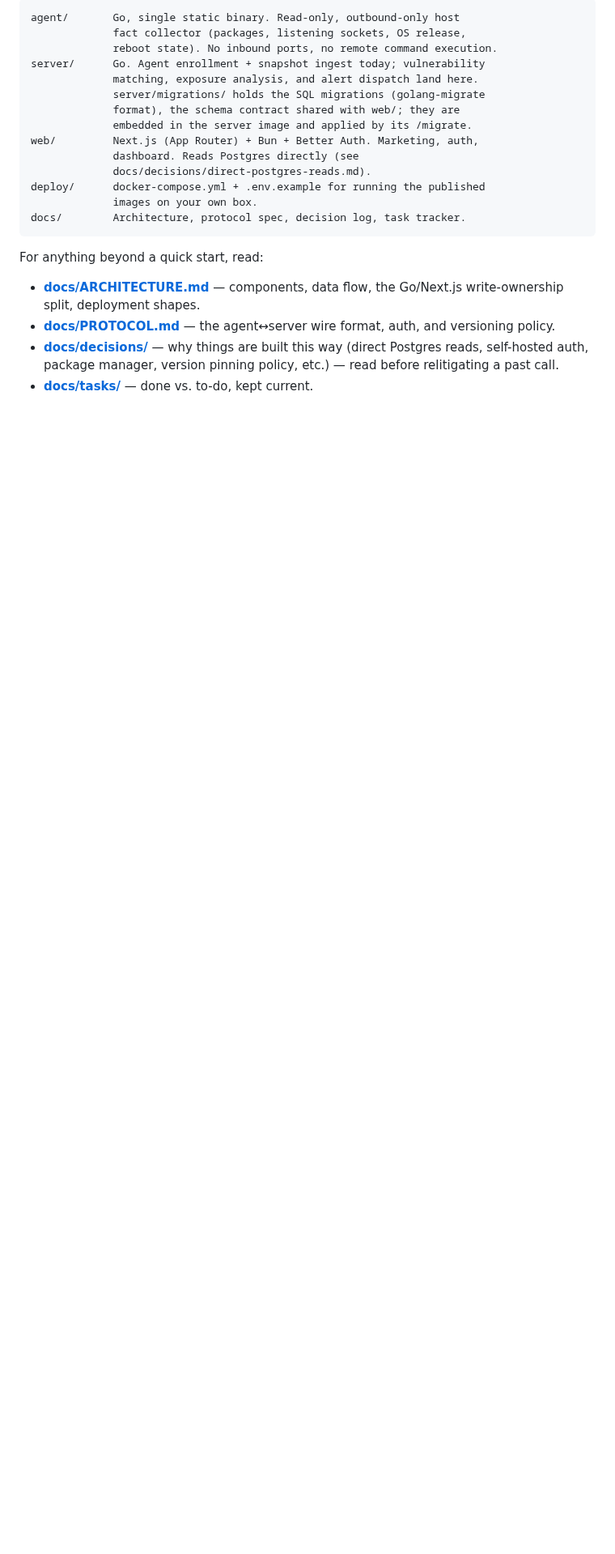
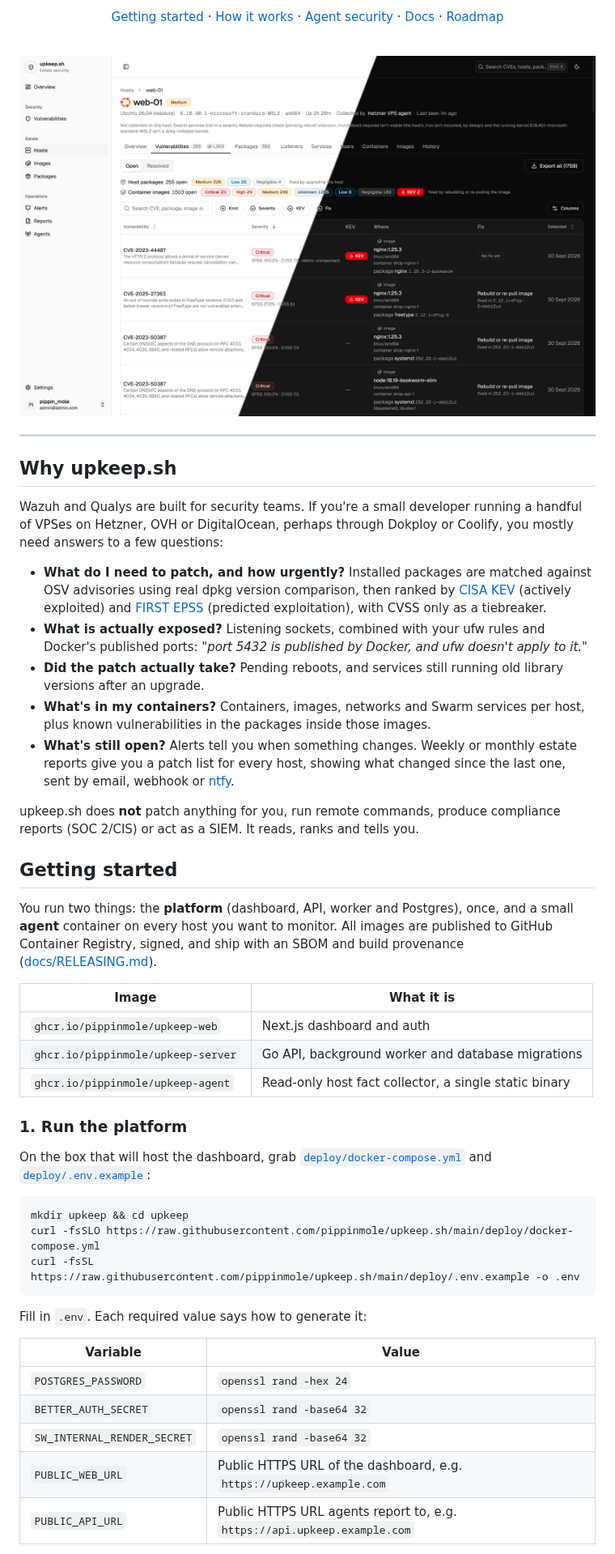
Before and after one commit to pippinmole/upkeep.sh, a Markdown page: README.md, the part around one of its changes. Shown at 81% size. GitHub-like rendering; pictures changed too: docs/assets/screenshot.png (added); blank space fills up the shorter version.

````diff
--- a/README.md
+++ b/README.md
@@ -30,29 +14,80 @@ before picking up new work.
 
-```
-agent/       Go, single static binary. Read-only, outbound-only host
-             fact collector (packages, listening sockets, OS release,
-             reboot state). No inbound ports, no remote command execution.
-server/      Go. Agent enrollment + snapshot ingest today; vulnerability
-             matching, exposure analysis, and alert dispatch land here.
-             server/migrations/ holds the SQL migrations (golang-migrate
-             format), the schema contract shared with web/; they are
-             embedded in the server image and applied by its /migrate.
-web/         Next.js (App Router) + Bun + Better Auth. Marketing, auth,
-             dashboard. Reads Postgres directly (see
-             docs/decisions/direct-postgres-reads.md).
-deploy/      docker-compose.yml + .env.example for running the published
-             images on your own box.
-docs/        Architecture, protocol spec, decision log, task tracker.
+[Getting started](#getting-started) ·
+[How it works](#how-it-works) ·
+[Agent security](#agent-security-model) ·
+[Docs](#documentation) ·
+[Roadmap](#roadmap)
+
+</div>
+
+<br>
+
+<p align="center">
+  <img alt="upkeep.sh host vulnerabilities page, light and dark themes: host package and container image findings ranked by CISA KEV and EPSS" src="docs/assets/screenshot.png" width="100%">
+</p>
+
+---
+
+## Why upkeep.sh
+
+Wazuh and Qualys are built for security teams. If you're a small developer
+running a handful of VPSes on Hetzner, OVH or DigitalOcean, perhaps through
+Dokploy or Coolify, you mostly need answers to a few questions:
+
+- **What do I need to patch, and how urgently?** Installed packages are
+  matched against OSV advisories using real dpkg version comparison, then
+  ranked by [CISA KEV](https://www.cisa.gov/known-exploited-vulnerabilities-catalog)
+  (actively exploited) and [FIRST EPSS](https://www.first.org/epss/)
+  (predicted exploitation), with CVSS only as a tiebreaker.
+- **What is actually exposed?** Listening sockets, combined with your ufw
+  rules and Docker's published ports: *"port 5432 is published by Docker,
+  and ufw doesn't apply to it."*
+- **Did the patch actually take?** Pending reboots, and services still
+  running old library versions after an upgrade.
+- **What's in my containers?** Containers, images, networks and Swarm
+  services per host, plus known vulnerabilities in the packages inside
+  those images.
+- **What's still open?** Alerts tell you when something changes. Weekly or
+  monthly estate reports give you a patch list for every host, showing what
+  changed since the last one, sent by email, webhook or
+  [ntfy](https://ntfy.sh).
+
+upkeep.sh does **not** patch anything for you, run remote commands,
+produce compliance reports (SOC 2/CIS) or act as a SIEM. It reads, ranks
+and tells you.
+
+## Getting started
+
+You run two things: the **platform** (dashboard, API, worker and Postgres),
+once, and a small **agent** container on every host you want to monitor.
+All images are published to GitHub Container Registry, signed, and ship
+with an SBOM and build provenance ([docs/RELEASING.md](docs/RELEASING.md)).
+
+| Image | What it is |
+|---|---|
+| `ghcr.io/pippinmole/upkeep-web` | Next.js dashboard and auth |
+| `ghcr.io/pippinmole/upkeep-server` | Go API, background worker and database migrations |
+| `ghcr.io/pippinmole/upkeep-agent` | Read-only host fact collector, a single static binary |
+
+### 1. Run the platform
+
+On the box that will host the dashboard, grab
+[`deploy/docker-compose.yml`](deploy/docker-compose.yml) and
+[`deploy/.env.example`](deploy/.env.example):
+
+```sh
+mkdir upkeep && cd upkeep
+curl -fsSLO https://raw.githubusercontent.com/pippinmole/upkeep.sh/main/deploy/docker-compose.yml
+curl -fsSL  https://raw.githubusercontent.com/pippinmole/upkeep.sh/main/deploy/.env.example -o .env
 ```
 
-For anything beyond a quick start, read:
+Fill in `.env`. Each required value says how to generate it:
 
-- **[docs/ARCHITECTURE.md](docs/ARCHITECTURE.md)** — components, data
-  flow, the Go/Next.js write-ownership split, deployment shapes.
-- **[docs/PROTOCOL.md](docs/PROTOCOL.md)** — the agent↔server wire
-  format, auth, and versioning policy.
-- **[docs/decisions/](docs/decisions/README.md)** — why things are built this
-  way (direct Postgres reads, self-hosted auth, package manager, version
-  pinning policy, etc.) — read before relitigating a past call.
-- **[docs/tasks/](docs/tasks/README.md)** — done vs. to-do, kept current.
+| Variable | Value |
+|---|---|
+| `POSTGRES_PASSWORD` | `openssl rand -hex 24` |
+| `BETTER_AUTH_SECRET` | `openssl rand -base64 32` |
+| `SW_INTERNAL_RENDER_SECRET` | `openssl rand -base64 32` |
+| `PUBLIC_WEB_URL` | Public HTTPS URL of the dashboard, e.g. `https://upkeep.example.com` |
+| `PUBLIC_API_URL` | Public HTTPS URL agents report to, e.g. `https://api.upkeep.example.com` |
 
````
Also changed, not shown: other parts of README.md (+224 -176 lines), docs/tasks/README.md (+2 -2 lines), 1 other file.
